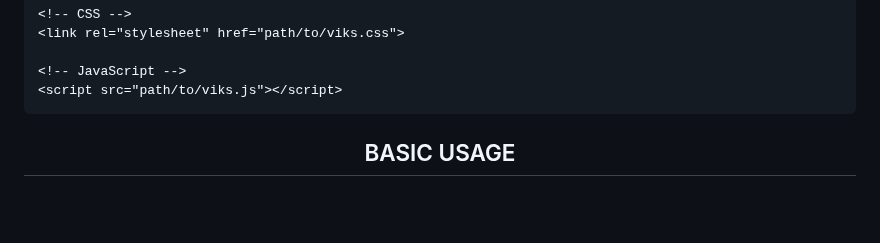
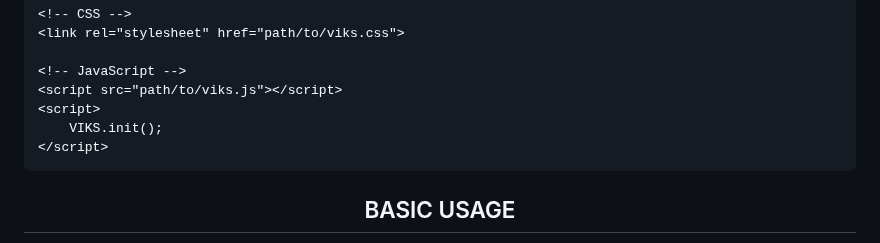
Before and after one commit to Vixsry/viks-animation, a Markdown page: README.md, the part around the change. Drawn GitHub-style; blank space fills up the shorter version.

````diff
--- a/README.md
+++ b/README.md
@@ -106,6 +106,9 @@ yarn add viks-animation
 
 <!-- JavaScript -->
 <script src="path/to/viks.js"></script>
+<script>
+    VIKS.init();
+</script>
 ```
 
 <h2 align="center">BASIC USAGE</h2>
````
